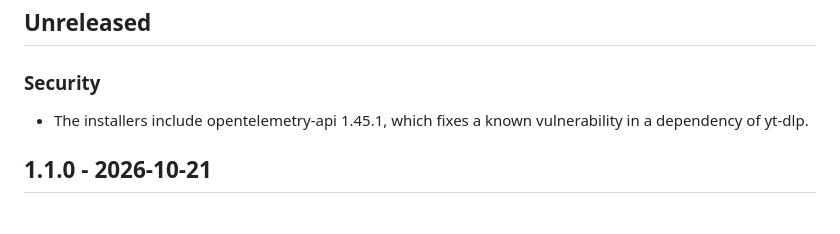
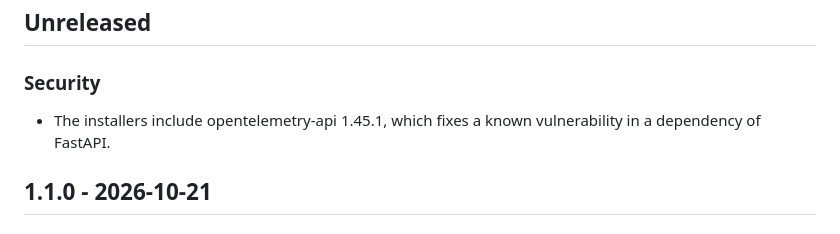
Before and after one commit to djkvido/spotcheck, a Markdown page: CHANGELOG.md, the part around the change. GitHub-like rendering.

Commit message:
Name the right package in the changelog

```diff
--- a/CHANGELOG.md
+++ b/CHANGELOG.md
@@ -6,7 +6,7 @@ Notable changes of each release. The format follows [Keep a Changelog](https://k
 
 ### Security
 
-- The installers include opentelemetry-api 1.45.1, which fixes a known vulnerability in a dependency of yt-dlp.
+- The installers include opentelemetry-api 1.45.1, which fixes a known vulnerability in a dependency of FastAPI.
 
 ## 1.1.0 - 2026-10-21
 
```
